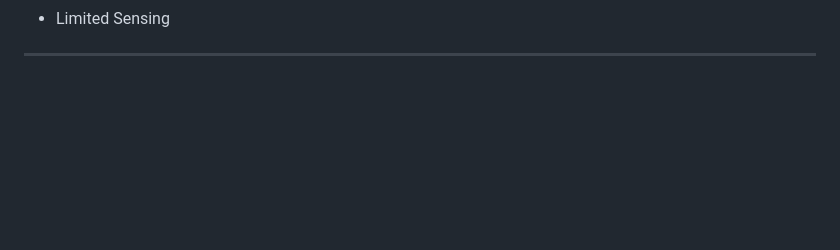
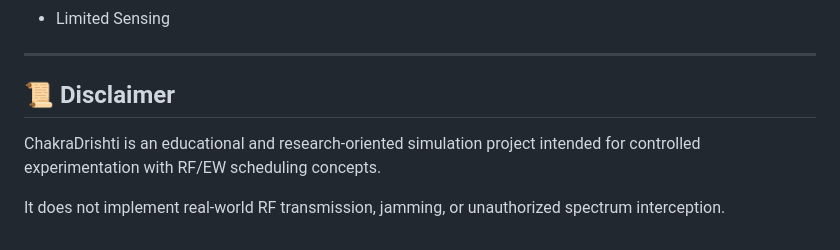
Before and after one commit to sreeja7748/ChakraDrishti, a Markdown page: README.md, the part around the change. Rendered like a GitHub page; blank space fills up the shorter version.

Commit message:
Add disclaimer about project purpose and limitations
Added a disclaimer section to clarify the project's purpose and limitations.

```diff
--- a/README.md
+++ b/README.md
@@ -676,3 +676,9 @@ The exact numerical results are generated by the experiment configuration and sh
 - Limited Sensing
 
 ---
+
+## 📜 Disclaimer
+
+ChakraDrishti is an educational and research-oriented simulation project intended for controlled experimentation with RF/EW scheduling concepts.
+
+It does not implement real-world RF transmission, jamming, or unauthorized spectrum interception.
```
